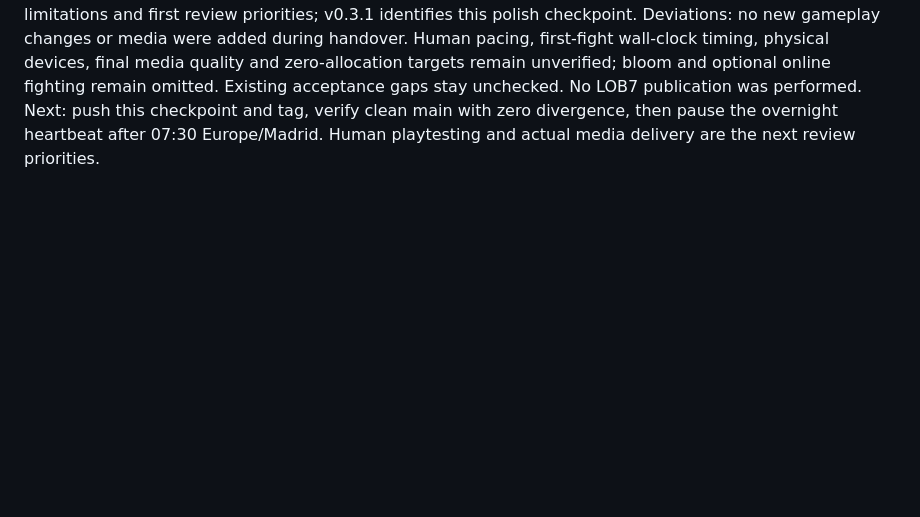
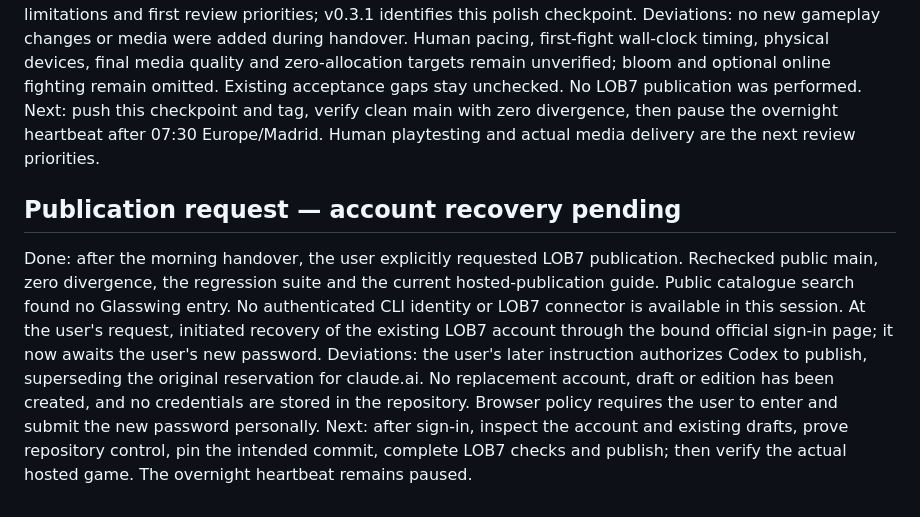
Before and after one commit to codex-lm/glasswing, a Markdown page: PROGRESS.md, the part around the change. GitHub-like rendering; blank space fills up the shorter version.

```diff
--- a/PROGRESS.md
+++ b/PROGRESS.md
@@ -171,3 +171,8 @@ Next: perform the scheduled morning verification, refresh the handover status, p
 Done: final regression suite and all four Normal victory recordings pass; 81 application/tool/test JavaScript files parse. Seven gameplay traces match the verified baseline across 37,845 updates. The latest 54-case sweep remains 40 victories, 14 defeats and no unfinished run. Confirmed the public repository, main default branch and existing milestone tags. FINAL-REPORT.md now gives features, controls, evidence, missing work, limitations and first review priorities; v0.3.1 identifies this polish checkpoint.
 Deviations: no new gameplay changes or media were added during handover. Human pacing, first-fight wall-clock timing, physical devices, final media quality and zero-allocation targets remain unverified; bloom and optional online fighting remain omitted. Existing acceptance gaps stay unchecked. No LOB7 publication was performed.
 Next: push this checkpoint and tag, verify clean main with zero divergence, then pause the overnight heartbeat after 07:30 Europe/Madrid. Human playtesting and actual media delivery are the next review priorities.
+
+## Publication request — account recovery pending
+Done: after the morning handover, the user explicitly requested LOB7 publication. Rechecked public main, zero divergence, the regression suite and the current hosted-publication guide. Public catalogue search found no Glasswing entry. No authenticated CLI identity or LOB7 connector is available in this session. At the user's request, initiated recovery of the existing LOB7 account through the bound official sign-in page; it now awaits the user's new password.
+Deviations: the user's later instruction authorizes Codex to publish, superseding the original reservation for claude.ai. No replacement account, draft or edition has been created, and no credentials are stored in the repository. Browser policy requires the user to enter and submit the new password personally.
+Next: after sign-in, inspect the account and existing drafts, prove repository control, pin the intended commit, complete LOB7 checks and publish; then verify the actual hosted game. The overnight heartbeat remains paused.
```
Also changed, not shown: FINAL-REPORT.md (+1 -1 lines), README.md (+1 -1 lines).
